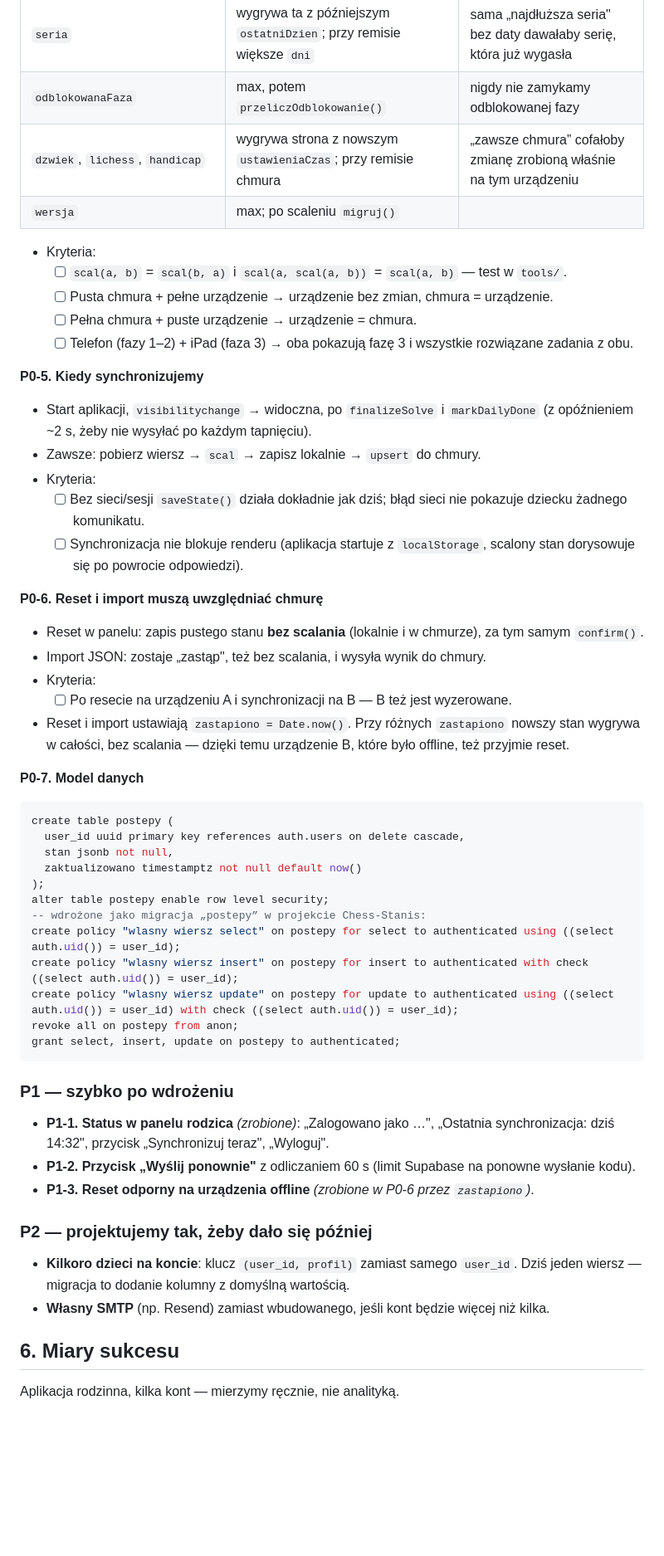
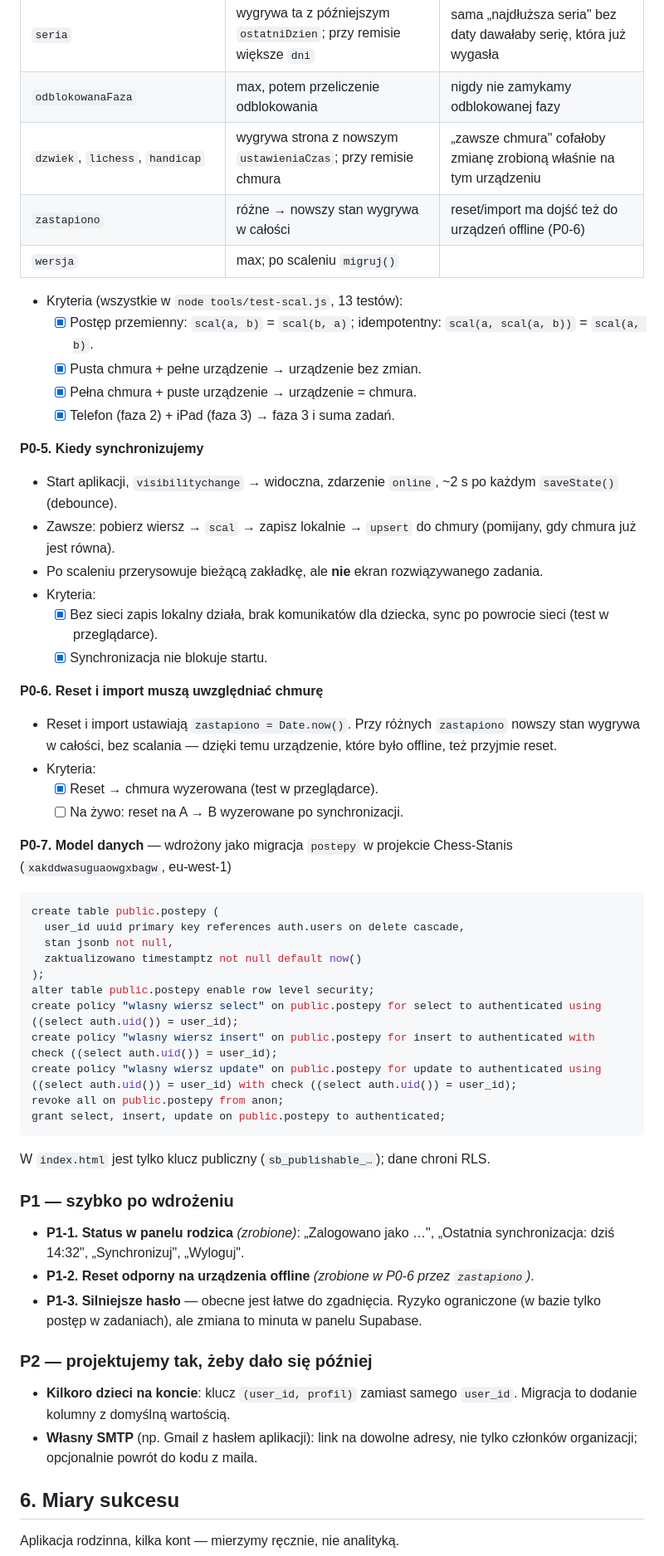
Before and after one commit to mcmajkel/szachy-dla-stasia, a Markdown page: SPEC-LOGOWANIE.md, the part around one of its changes. Shown at 83% size. GitHub-like rendering; blank space fills up the shorter version.

````diff
--- a/SPEC-LOGOWANIE.md
+++ b/SPEC-LOGOWANIE.md
@@ -96,57 +111,57 @@ Dodatkowe ryzyko: wyczyszczenie danych przeglądarki = utrata całego postępu,
 | `zadania[id].proby` | max | suma nie jest idempotentna — wielokrotne scalanie by ją pompowało |
 | `zadania[id].data` | późniejsza | ostatnie rozwiązanie |
 | `seria` | wygrywa ta z późniejszym `ostatniDzien`; przy remisie większe `dni` | sama „najdłuższa seria" bez daty dawałaby serię, która już wygasła |
-| `odblokowanaFaza` | max, potem `przeliczOdblokowanie()` | nigdy nie zamykamy odblokowanej fazy |
-| `dzwiek`, `lichess`, `handicap` | wygrywa strona z nowszym `ustawieniaCzas`; przy remisie chmura | „zawsze chmura” cofałoby zmianę zrobioną właśnie na tym urządzeniu |
+| `odblokowanaFaza` | max, potem przeliczenie odblokowania | nigdy nie zamykamy odblokowanej fazy |
+| `dzwiek`, `lichess`, `handicap` | wygrywa strona z nowszym `ustawieniaCzas`; przy remisie chmura | „zawsze chmura" cofałoby zmianę zrobioną właśnie na tym urządzeniu |
+| `zastapiono` | różne → nowszy stan wygrywa w całości | reset/import ma dojść też do urządzeń offline (P0-6) |
 | `wersja` | max; po scaleniu `migruj()` | |
 
-- Kryteria:
-  - [ ] `scal(a, b)` = `scal(b, a)` i `scal(a, scal(a, b))` = `scal(a, b)` — test w `tools/`.
-  - [ ] Pusta chmura + pełne urządzenie → urządzenie bez zmian, chmura = urządzenie.
-  - [ ] Pełna chmura + puste urządzenie → urządzenie = chmura.
-  - [ ] Telefon (fazy 1–2) + iPad (faza 3) → oba pokazują fazę 3 i wszystkie rozwiązane zadania z obu.
+- Kryteria (wszystkie w `node tools/test-scal.js`, 13 testów):
+  - [x] Postęp przemienny: `scal(a, b)` = `scal(b, a)`; idempotentny: `scal(a, scal(a, b))` = `scal(a, b)`.
+  - [x] Pusta chmura + pełne urządzenie → urządzenie bez zmian.
+  - [x] Pełna chmura + puste urządzenie → urządzenie = chmura.
+  - [x] Telefon (faza 2) + iPad (faza 3) → faza 3 i suma zadań.
 
 **P0-5. Kiedy synchronizujemy**
-- Start aplikacji, `visibilitychange` → widoczna, po `finalizeSolve` i `markDailyDone` (z opóźnieniem ~2 s, żeby nie wysyłać po każdym tapnięciu).
-- Zawsze: pobierz wiersz → `scal` → zapisz lokalnie → `upsert` do chmury.
+- Start aplikacji, `visibilitychange` → widoczna, zdarzenie `online`, ~2 s po każdym `saveState()` (debounce).
+- Zawsze: pobierz wiersz → `scal` → zapisz lokalnie → `upsert` do chmury (pomijany, gdy chmura już jest równa).
+- Po scaleniu przerysowuje bieżącą zakładkę, ale **nie** ekran rozwiązywanego zadania.
 - Kryteria:
-  - [ ] Bez sieci/sesji `saveState()` działa dokładnie jak dziś; błąd sieci nie pokazuje dziecku żadnego komunikatu.
-  - [ ] Synchronizacja nie blokuje renderu (aplikacja startuje z `localStorage`, scalony stan dorysowuje się po powrocie odpowiedzi).
+  - [x] Bez sieci zapis lokalny działa, brak komunikatów dla dziecka, sync po powrocie sieci (test w przeglądarce).
+  - [x] Synchronizacja nie blokuje startu.
 
 **P0-6. Reset i import muszą uwzględniać chmurę**
-- Reset w panelu: zapis pustego stanu **bez scalania** (lokalnie i w chmurze), za tym samym `confirm()`.
-- Import JSON: zostaje „zastąp", też bez scalania, i wysyła wynik do chmury.
+- Reset i import ustawiają `zastapiono = Date.now()`. Przy różnych `zastapiono` nowszy stan wygrywa w całości, bez scalania — dzięki temu urządzenie, które było offline, też przyjmie reset.
 - Kryteria:
-  - [ ] Po resecie na urządzeniu A i synchronizacji na B — B też jest wyzerowane.
+  - [x] Reset → chmura wyzerowana (test w przeglądarce).
+  - [ ] Na żywo: reset na A → B wyzerowane po synchronizacji.
 
-- Reset i import ustawiają `zastapiono = Date.now()`. Przy różnych `zastapiono` nowszy stan wygrywa w całości, bez scalania — dzięki temu urządzenie B, które było offline, też przyjmie reset.
-
-**P0-7. Model danych**
+**P0-7. Model danych** — wdrożony jako migracja `postepy` w projekcie Chess-Stanis (`xakddwasuguaowgxbagw`, eu-west-1)
 ```sql
-create table postepy (
+create table public.postepy (
   user_id uuid primary key references auth.users on delete cascade,
   stan jsonb not null,
   zaktualizowano timestamptz not null default now()
 );
-alter table postepy enable row level security;
--- wdrożone jako migracja „postepy” w projekcie Chess-Stanis:
-create policy "wlasny wiersz select" on postepy for select to authenticated using ((select auth.uid()) = user_id);
-create policy "wlasny wiersz insert" on postepy for insert to authenticated with check ((select auth.uid()) = user_id);
-create policy "wlasny wiersz update" on postepy for update to authenticated using ((select auth.uid()) = user_id) with check ((select auth.uid()) = user_id);
-revoke all on postepy from anon;
-grant select, insert, update on postepy to authenticated;
+alter table public.postepy enable row level security;
+create policy "wlasny wiersz select" on public.postepy for select to authenticated using ((select auth.uid()) = user_id);
+create policy "wlasny wiersz insert" on public.postepy for insert to authenticated with check ((select auth.uid()) = user_id);
+create policy "wlasny wiersz update" on public.postepy for update to authenticated using ((select auth.uid()) = user_id) with check ((select auth.uid()) = user_id);
+revoke all on public.postepy from anon;
+grant select, insert, update on public.postepy to authenticated;
 ```
+W `index.html` jest tylko klucz publiczny (`sb_publishable_…`); dane chroni RLS.
 
 ### P1 — szybko po wdrożeniu
 
-- **P1-1. Status w panelu rodzica** *(zrobione)*: „Zalogowano jako …", „Ostatnia synchronizacja: dziś 14:32", przycisk „Synchronizuj teraz", „Wyloguj".
-- **P1-2. Przycisk „Wyślij ponownie"** z odliczaniem 60 s (limit Supabase na ponowne wysłanie kodu).
-- **P1-3. Reset odporny na urządzenia offline** *(zrobione w P0-6 przez `zastapiono`)*.
+- **P1-1. Status w panelu rodzica** *(zrobione)*: „Zalogowano jako …", „Ostatnia synchronizacja: dziś 14:32", „Synchronizuj", „Wyloguj".
+- **P1-2. Reset odporny na urządzenia offline** *(zrobione w P0-6 przez `zastapiono`)*.
+- **P1-3. Silniejsze hasło** — obecne jest łatwe do zgadnięcia. Ryzyko ograniczone (w bazie tylko postęp w zadaniach), ale zmiana to minuta w panelu Supabase.
 
 ### P2 — projektujemy tak, żeby dało się później
 
-- **Kilkoro dzieci na koncie**: klucz `(user_id, profil)` zamiast samego `user_id`. Dziś jeden wiersz — migracja to dodanie kolumny z domyślną wartością.
-- **Własny SMTP** (np. Resend) zamiast wbudowanego, jeśli kont będzie więcej niż kilka.
+- **Kilkoro dzieci na koncie**: klucz `(user_id, profil)` zamiast samego `user_id`. Migracja to dodanie kolumny z domyślną wartością.
+- **Własny SMTP** (np. Gmail z hasłem aplikacji): link na dowolne adresy, nie tylko członków organizacji; opcjonalnie powrót do kodu z maila.
 
 ## 6. Miary sukcesu
 
````
Also changed, not shown: other parts of SPEC-LOGOWANIE.md (+78 -58 lines).
